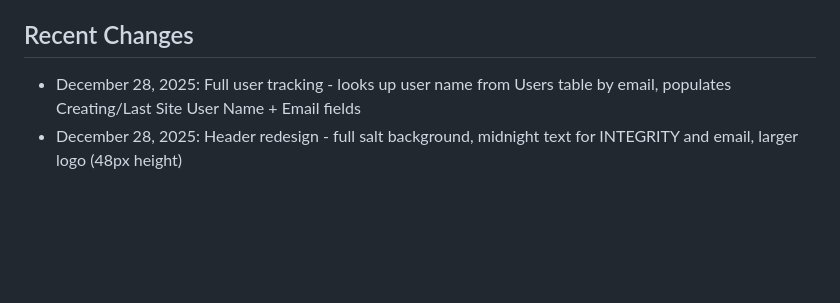
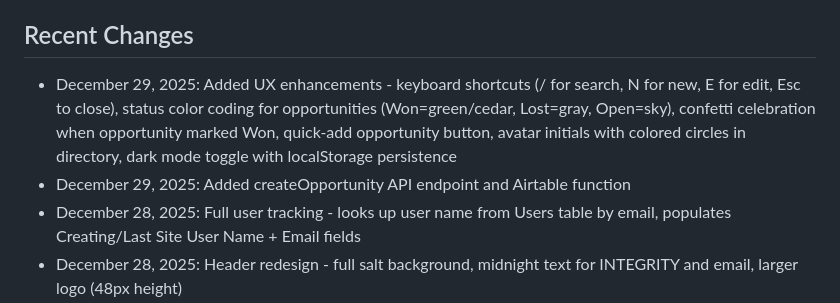
Before and after one commit to admin-ops-stellaris/integrity, a Markdown page: replit.md, the part around the change. Rendered like a GitHub page; blank space fills up the shorter version.

Commit message:
Add several user experience enhancements and a new opportunity creation feature
Update replit.md to document recent UX enhancements and a new createOpportunity API endpoint.

Replit-Commit-Author: Agent
Replit-Commit-Session-Id: 6297c433-a0a2-4e2f-9938-47a1902a4086
Replit-Commit-Checkpoint-Type: full_checkpoint
Replit-Commit-Event-Id: 99eb9473-64d7-4158-9179-9399f7a390be
Replit-Commit-Screenshot-Url: https://storage.googleapis.com/screenshot-production-us-central1/e541cba7-1d1d-4e75-aade-feed8a369865/6297c433-a0a2-4e2f-9938-47a1902a4086/GLB78g4
Replit-Helium-Checkpoint-Created: true

```diff
--- a/replit.md
+++ b/replit.md
@@ -75,6 +75,8 @@ All API endpoints use POST method with JSON body `{ args: [...] }`:
 - Port 5000 used consistently across all environments
 
 ## Recent Changes
+- December 29, 2025: Added UX enhancements - keyboard shortcuts (/ for search, N for new, E for edit, Esc to close), status color coding for opportunities (Won=green/cedar, Lost=gray, Open=sky), confetti celebration when opportunity marked Won, quick-add opportunity button, avatar initials with colored circles in directory, dark mode toggle with localStorage persistence
+- December 29, 2025: Added createOpportunity API endpoint and Airtable function
 - December 28, 2025: Full user tracking - looks up user name from Users table by email, populates Creating/Last Site User Name + Email fields
 - December 28, 2025: Header redesign - full salt background, midnight text for INTEGRITY and email, larger logo (48px height)
 - December 28, 2025: Lightened text throughout - reduced font weights, smaller headings, contact names now 13px regular weight
```
